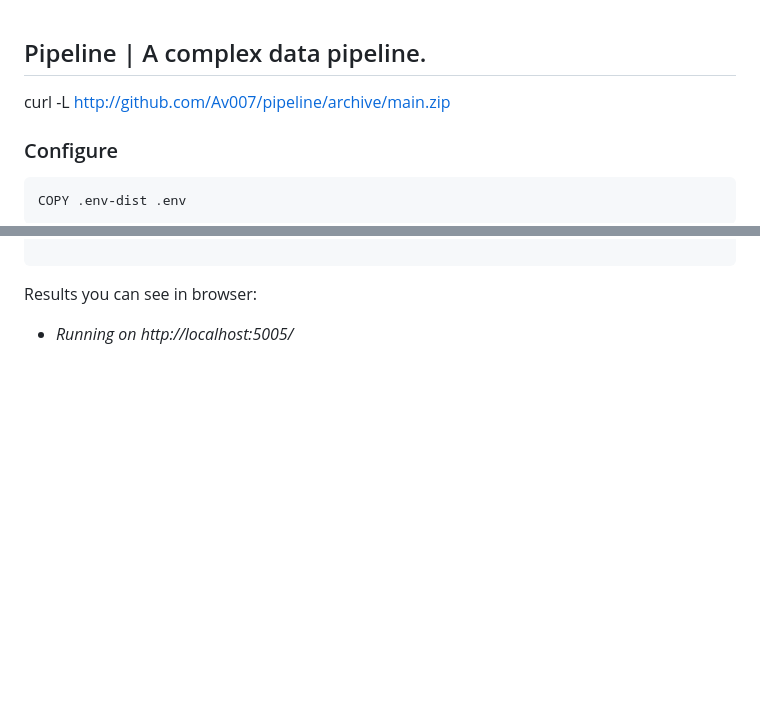
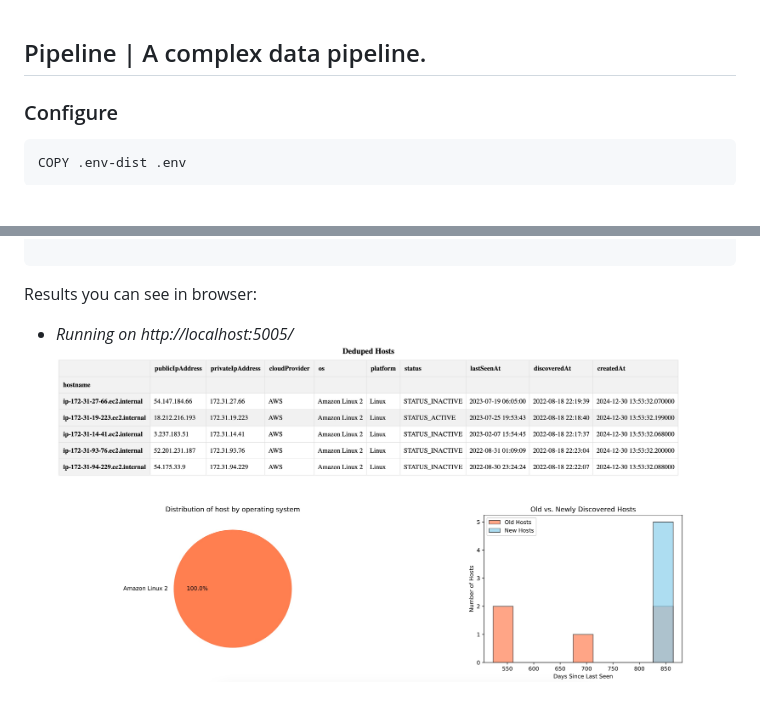
Before and after one commit to Av007/pipeline, a Markdown page: README.md, 2 parts joined by grey strips. GitHub-like rendering; pictures changed too: report.jpg (added); blank space fills up the shorter version.

Commit message:
added screen

````diff
--- a/README.md
+++ b/README.md
@@ -1,7 +1,4 @@
 ## Pipeline | A complex data pipeline.
-
-curl -L http://github.com/Av007/pipeline/archive/main.zip
-
 ### Configure
 ```
 COPY .env-dist .env
@@ -30,3 +27,4 @@ Options:
 
 Results you can see in browser:
  * *Running on http://localhost:5005/*
+![report](./report.jpg)
````
